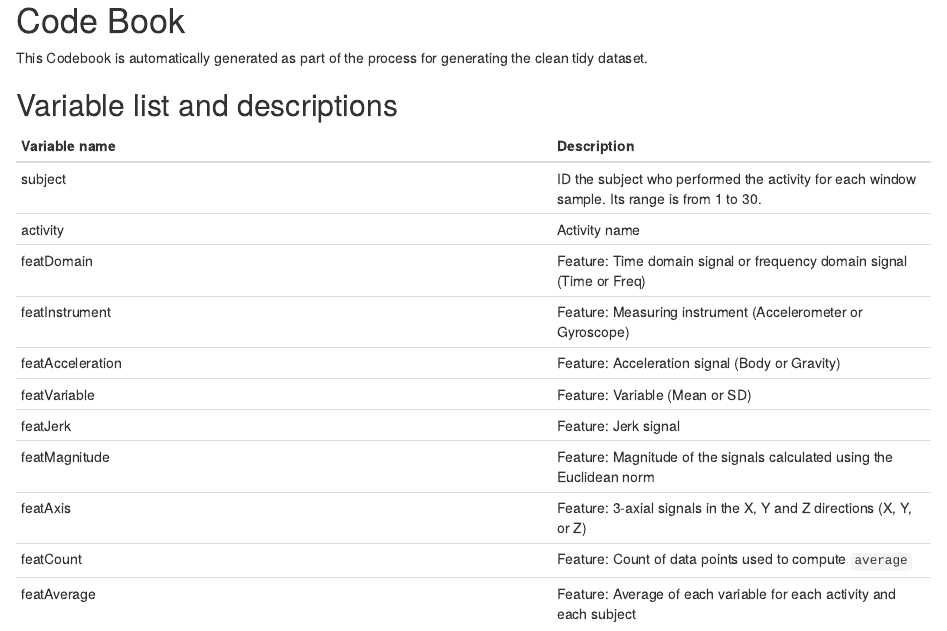
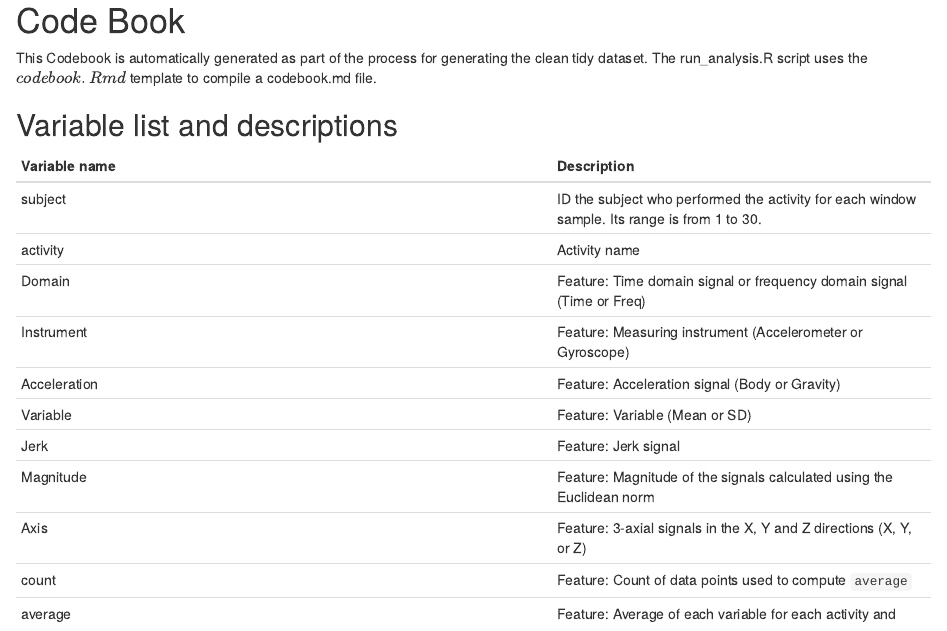
Before and after one commit to acamillo/GettingAndCleaningData, an R Markdown document (codebook.Rmd): the page in a window 1100 px wide, from its top. Rendered offline with R 4.5, knitr and Pandoc, with nearby package versions; some code elsewhere in the file could not run offline.

Commit message:
Minor correction

```diff
--- a/codebook.Rmd
+++ b/codebook.Rmd
@@ -1,7 +1,7 @@
 Code Book
 =========
 
-This Codebook is automatically  generated as part of the process for generating the clean tidy dataset.
+This Codebook is automatically  generated as part of the process for generating the clean tidy dataset. The run_analysis.R script uses the $codebook.Rmd$ template to compile a codebook.md file.
 
 ## Variable list and descriptions
 
@@ -10,15 +10,15 @@ Variable name    | Description
 -----------------|------------
 subject          | ID the subject who performed the activity for each window sample. Its range is from 1 to 30.
 activity         | Activity name
-featDomain       | Feature: Time domain signal or frequency domain signal (Time or Freq)
-featInstrument   | Feature: Measuring instrument (Accelerometer or Gyroscope)
-featAcceleration | Feature: Acceleration signal (Body or Gravity)
-featVariable     | Feature: Variable (Mean or SD)
-featJerk         | Feature: Jerk signal
-featMagnitude    | Feature: Magnitude of the signals calculated using the Euclidean norm
-featAxis         | Feature: 3-axial signals in the X, Y and Z directions (X, Y, or Z)
-featCount        | Feature: Count of data points used to compute `average`
-featAverage      | Feature: Average of each variable for each activity and each subject
+Domain           | Feature: Time domain signal or frequency domain signal (Time or Freq)
+Instrument       | Feature: Measuring instrument (Accelerometer or Gyroscope)
+Acceleration     | Feature: Acceleration signal (Body or Gravity)
+Variable         | Feature: Variable (Mean or SD)
+Jerk             | Feature: Jerk signal
+Magnitude        | Feature: Magnitude of the signals calculated using the Euclidean norm
+Axis             | Feature: 3-axial signals in the X, Y and Z directions (X, Y, or Z)
+count            | Feature: Count of data points used to compute `average`
+average          | Feature: Average of each variable for each activity and each subject
 
 ## Dataset structure
 
```
Also changed, not shown: codebook.Rmd (8 more changed lines).
